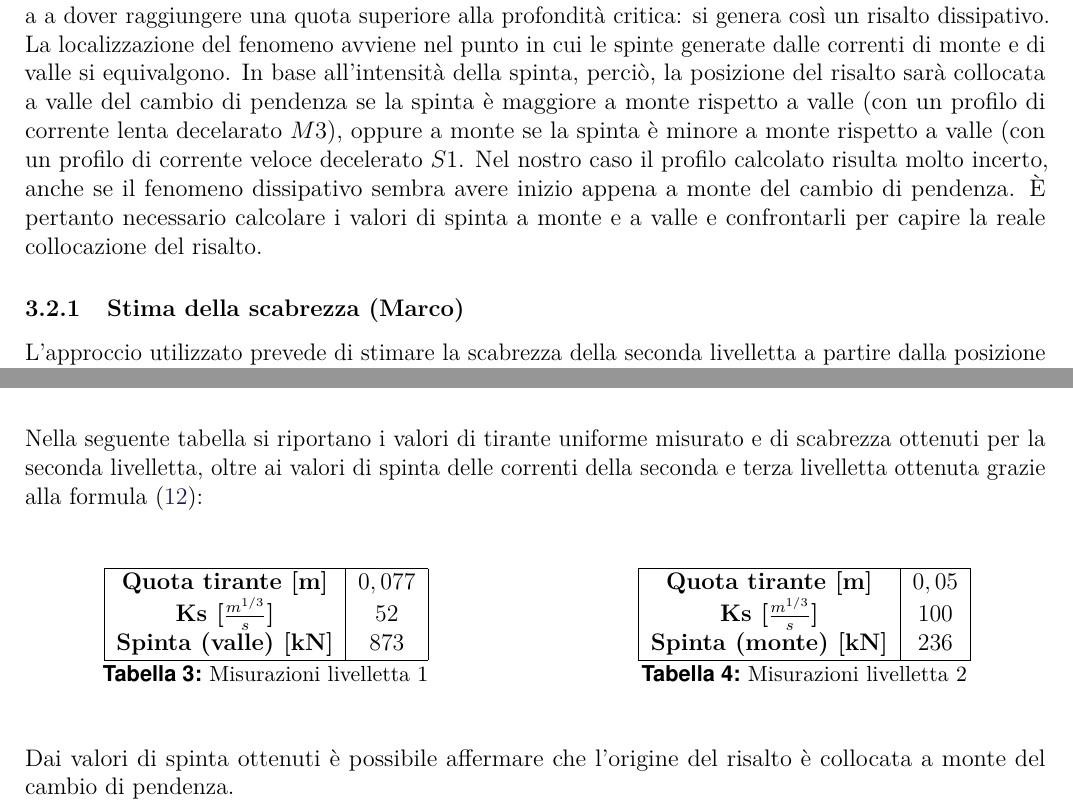
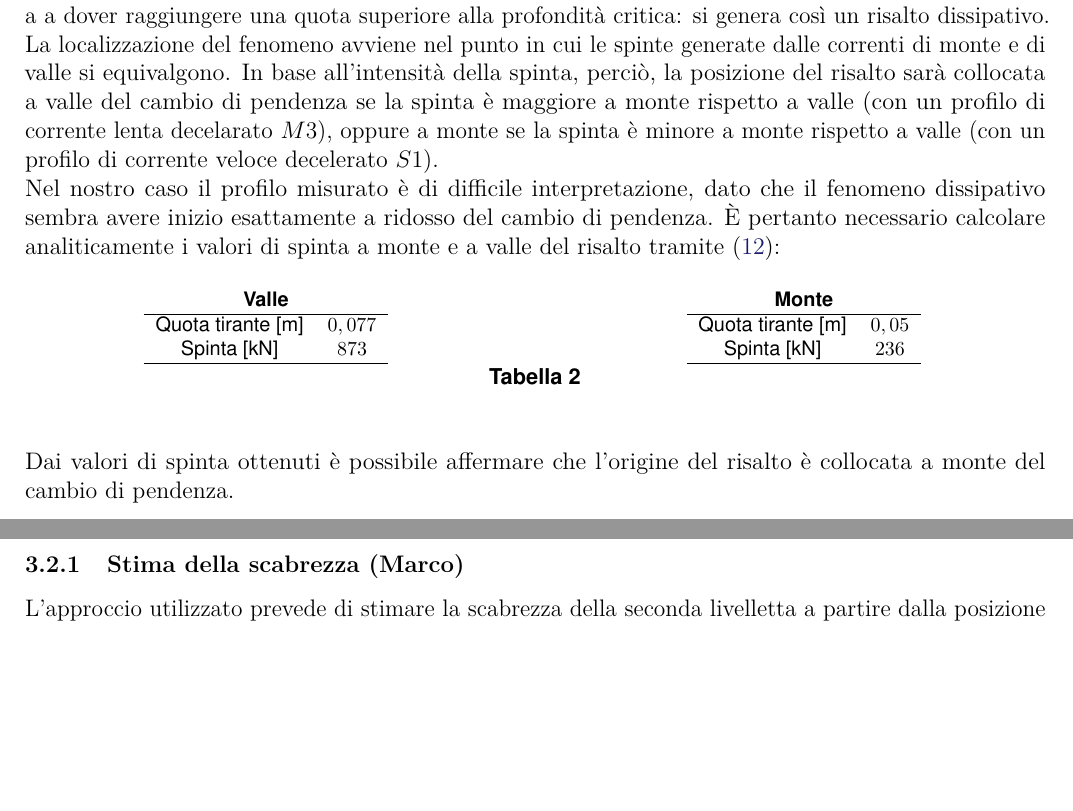
Before and after one commit to Francesco-Ghizzo/Idrodinamica, a LaTeX document (Esercitazione 2/Relazione II/main.tex): two parts of pages 10 and 16 of 32 before the commit and two parts of pages 10 and 11 of 32 after it, joined at a grey line, cut so that both start at the same text, the shorter picture padded with empty space. Compiled offline with pdfLaTeX.

Commit message:
Ho portato il paragrafetto sul calcolo della spinta monte valle in fondo alla subsection '3.2 Configurazione FTF' e ho sistemato il layout della tabella

```diff
--- a/Esercitazione 2/Relazione II/main.tex
+++ b/Esercitazione 2/Relazione II/main.tex
@@ -374,8 +375,36 @@ La pendenza della canaletta, inoltre, è regolabile controllando la quota di mon
 \end{figure}
 
 \noindent  Nella terza livelletta, infatti, si sviluppa un profilo lento accelerato $M2$, che dal moto uniforme porta la corrente allo stato critico in corrispondenza del cambio di pendenza fra la seconda e la terza livelletta. La seconda livelletta, a causa della maggiore pendenza, assume natura torrentizia, dato che la profondità di moto uniforme si trova sempre al di sotto della critica. Dal cambio di pendenza si genera un profilo veloce accelerato $S2$ che raggiunge la quota di moto uniforme torrentizio. \\
-Al successivo cambio di pendenza avviene il ritorno alla condizione fluviale, il che costringe la corrente a a dover raggiungere una quota superiore alla profondità critica: si genera così un risalto dissipativo. La localizzazione del fenomeno avviene nel punto in cui le spinte generate dalle correnti di monte e di valle si equivalgono. In base all'intensità della spinta, perciò, la posizione del risalto sarà collocata a valle del cambio di pendenza se la spinta è maggiore a monte rispetto a valle (con un profilo di corrente lenta decelarato $M3$), oppure a monte se la spinta è minore a monte rispetto a valle (con un profilo di corrente veloce decelerato $S1$.
-Nel nostro caso il profilo calcolato risulta molto incerto, anche se il fenomeno dissipativo sembra avere inizio appena a monte del cambio di pendenza. È pertanto necessario calcolare i valori di spinta a monte e a valle e confrontarli per capire la reale collocazione del risalto.
+Al successivo cambio di pendenza avviene il ritorno alla condizione fluviale, il che costringe la corrente a a dover raggiungere una quota superiore alla profondità critica: si genera così un risalto dissipativo. La localizzazione del fenomeno avviene nel punto in cui le spinte generate dalle correnti di monte e di valle si equivalgono. In base all'intensità della spinta, perciò, la posizione del risalto sarà collocata a valle del cambio di pendenza se la spinta è maggiore a monte rispetto a valle (con un profilo di corrente lenta decelarato $M3$), oppure a monte se la spinta è minore a monte rispetto a valle (con un profilo di corrente veloce decelerato $S1$).\\
+Nel nostro caso il profilo misurato è di difficile interpretazione, dato che il fenomeno dissipativo sembra avere inizio esattamente a ridosso del cambio di pendenza. È pertanto necessario calcolare analiticamente i valori di spinta a monte e a valle del risalto tramite (\ref{eqn:S}):
+
+\begin{table}[H]
+\sffamily\footnotesize
+\begin{minipage}[b]{8.5cm}
+    \centering
+    \begin{tabular}{cc}
+    \multicolumn{2}{c}{\textbf{Valle}}\\
+        \hline
+        Quota tirante [m] & $0,077$ \\
+        Spinta [kN] & $873$\\
+        \hline
+    \end{tabular}
+\end{minipage}
+\ \hspace{2mm} \hspace{3mm} \
+\begin{minipage}[b]{8.5cm}
+    \centering
+    \begin{tabular}{cc}
+    \multicolumn{2}{c}{\textbf{Monte}}\\
+        \hline
+        Quota tirante [m] & $0,05$ \\
+        Spinta [kN] & $236$ \\
+        \hline
+    \end{tabular}
+\end{minipage}
+\caption{}
+\end{table}
+
+\noindent Dai valori di spinta ottenuti è possibile affermare che l'origine del risalto è collocata a monte del cambio di pendenza.
 
 \subsubsection{Stima della scabrezza (Marco)}
 
@@ -532,42 +562,6 @@ Si assume perciò un ks pari a 100.
     \caption{Profilo di corrente FTF simulato con il software Hec-Ras}
 \end{figure}
 
-\noindent Nella seguente tabella si riportano i valori di tirante uniforme misurato e di scabrezza ottenuti per la seconda livelletta, oltre ai valori di spinta delle correnti della seconda e terza livelletta ottenuta grazie alla formula (\ref{eqn:S}):
-
-
-\begin{figure}[H]
-\begin{minipage}[b]{8.5cm}
-\begin{table}[H]
-    \centering
-    \begin{tabular}{|c|c|}
-        \hline
-        \textbf{Quota tirante [m]} & $0,077$ \\
-        \textbf{Ks [$\frac{m^{1/3}}{s}$]} & $52$\\
-        \textbf{Spinta (valle) [kN]} & $873$\\
-        \hline
-    \end{tabular}
-    \caption{Misurazioni livelletta 1}
-\end{table}
-\end{minipage}
-\ \hspace{2mm} \hspace{3mm} \
-\begin{minipage}[b]{8.5cm}
-    \begin{table}[H]
-    \centering
-    \begin{tabular}{|c|c|}
-        \hline
-        \textbf{Quota tirante [m]} & $0,05$ \\
-        \textbf{Ks [$\frac{m^{1/3}}{s}$]} & $100$\\
-        \textbf{Spinta (monte) [kN]} & $236$ \\
-        \hline
-    \end{tabular}
-    \caption{Misurazioni livelletta 2}
-\end{table}
-\end{minipage}
-\end{figure}
-
-\noindent Dai valori di spinta ottenuti è possibile affermare che l'origine del risalto è collocata a monte del cambio di pendenza.
-
-\newpage
 \subsection{Configurazione TTT}
 
 \noindent  Dai risultati ottenuti non è stato possibile ottenere una perfetta corrispondenza con l’inizio del risalto misurato, nemmeno con valori di $ks$ molto elevati, perciò è stato assunto lo stesso valore utilizzato nella configurazione TTT, pari a 100.
```
Also changed, not shown: Esercitazione 2/Relazione II/main.tex (4 more changed lines).
